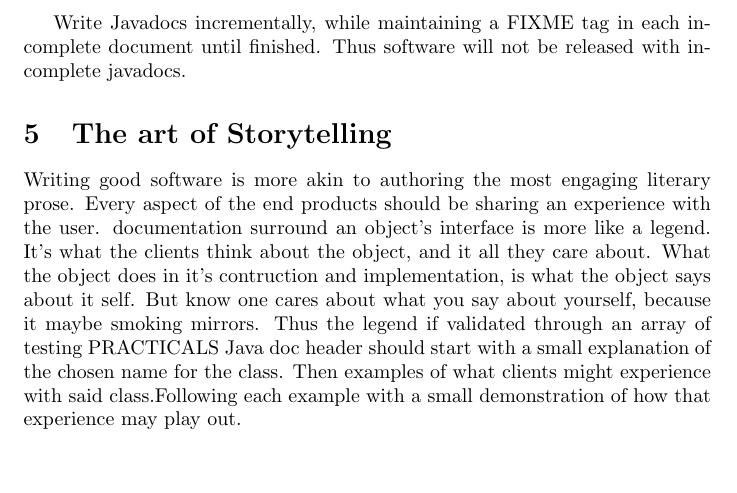
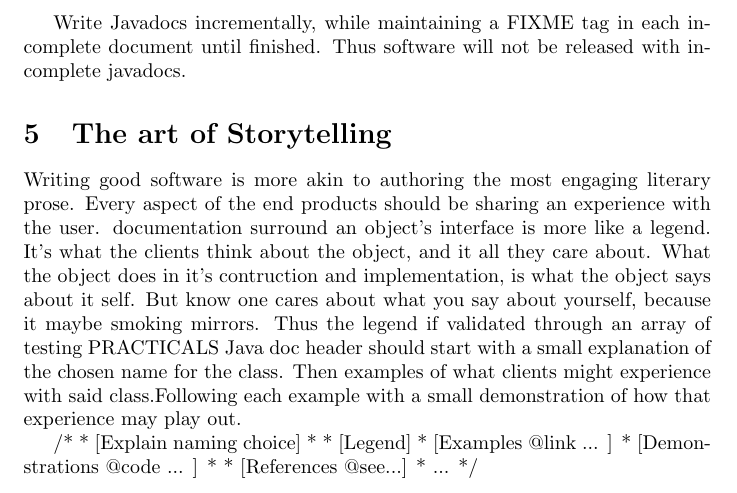
Before and after one commit to Tertioptus/Beast, a LaTeX document (main.tex): part of page 2 of 2, cut so that both start at the same text, the shorter picture padded with empty space. Compiled offline with pdfLaTeX.

Commit message:
javadoc example

```diff
--- a/main.tex
+++ b/main.tex
@@ -35,4 +35,15 @@ Writing good software is more akin to authoring the most engaging literary prose
 documentation surround an object's interface is more like a legend.  It's what the clients think about the object, and it all they care about.  What the object does in it's contruction and implementation, is what the object says about it self.  But know one cares about what you say about yourself, because it maybe smoking mirrors.  Thus the legend if validated through an array of testing
 PRACTICALS
 Java doc header should start with a small explanation of the chosen name for the class.  Then examples of what clients might experience with said class.Following each example with a small demonstration of how that experience may play out.
+
+/*
+ * [Explain naming choice]
+ *
+ * [Legend]
+ *		[Examples {@link} ... ]
+ *			[Demonstrations {@code} ... ]
+ *
+ * [References @see...]
+ * ...
+ */
 \end{document}
```
